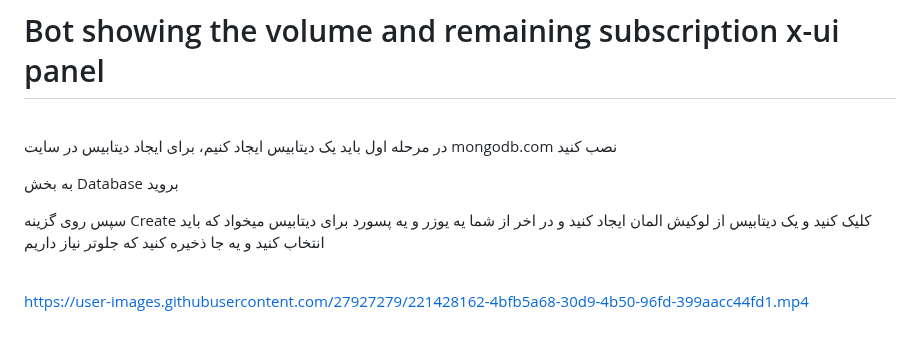
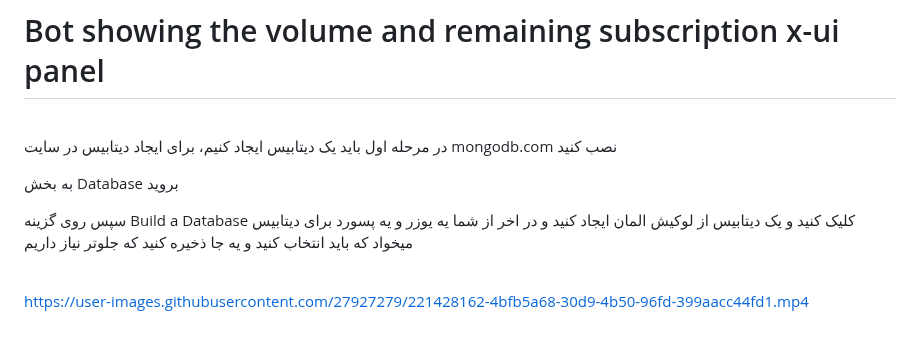
Before and after one commit to wizwizdev/wizwizxui-timebot, a Markdown page: README.md, the part around the change. Rendered like a GitHub page.

```diff
--- a/README.md
+++ b/README.md
@@ -6,7 +6,7 @@
 
 به بخش Database بروید
 
-سپس روی گزینه Create کلیک کنید و یک دیتابیس از لوکیش المان ایجاد کنید و در اخر از شما یه یوزر و یه پسورد برای دیتابیس میخواد که باید انتخاب کنید و یه جا ذخیره کنید که جلوتر نیاز داریم
+سپس روی گزینه Build a Database کلیک کنید و یک دیتابیس از لوکیش المان ایجاد کنید و در اخر از شما یه یوزر و یه پسورد برای دیتابیس میخواد که باید انتخاب کنید و یه جا ذخیره کنید که جلوتر نیاز داریم
 
 
 <br>
```
